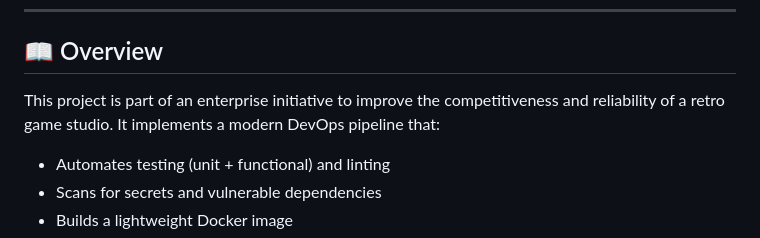
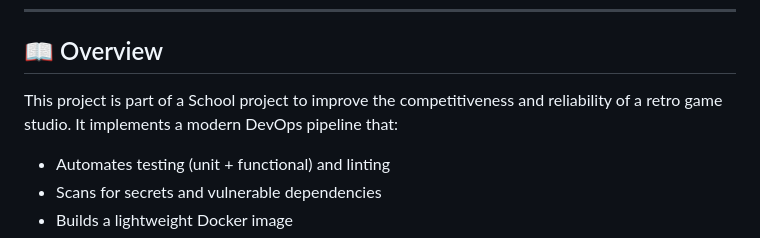
Before and after one commit to nhchampen/jeuvideops, a Markdown page: README.md, the part around the change. Rendered like a GitHub page.

Commit message:
Update project description for school initiative

```diff
--- a/README.md
+++ b/README.md
@@ -10,7 +10,7 @@ A complete **CI/CD pipeline** for two retro JavaScript games, built with **GitHu
 
 ## 📖 Overview
 
-This project is part of an enterprise initiative to improve the competitiveness and reliability of a retro game studio. It implements a modern DevOps pipeline that:
+This project is part of a School project to improve the competitiveness and reliability of a retro game studio. It implements a modern DevOps pipeline that:
 
 - Automates testing (unit + functional) and linting
 - Scans for secrets and vulnerable dependencies
```
